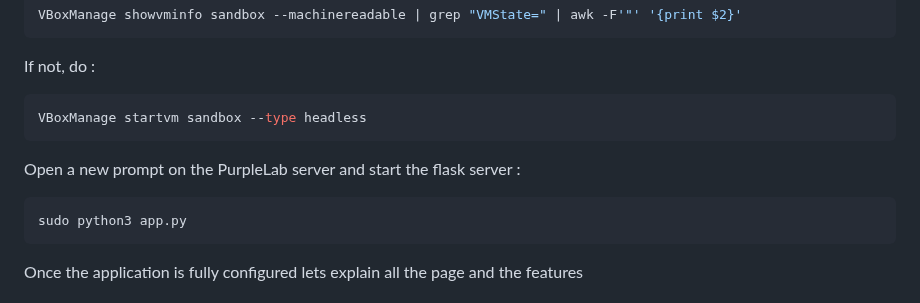
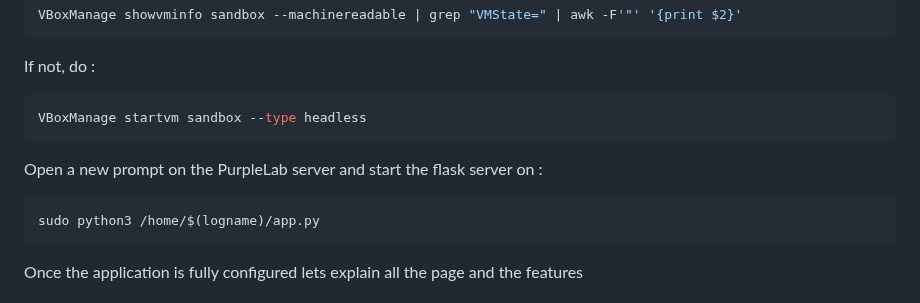
Before and after one commit to Krook9d/PurpleLab, a Markdown page: README.md, the part around the change. GitHub-like rendering.

````diff
--- a/README.md
+++ b/README.md
@@ -166,9 +166,9 @@ If not, do :
 VBoxManage startvm sandbox --type headless
 ```
 
-Open a new prompt on the PurpleLab server and start the flask server :
+Open a new prompt on the PurpleLab server and start the flask server on :
 ```bash
-sudo python3 app.py
+sudo python3 /home/$(logname)/app.py
 ```
 Once the application is fully configured lets explain all the page and the features
 
````
